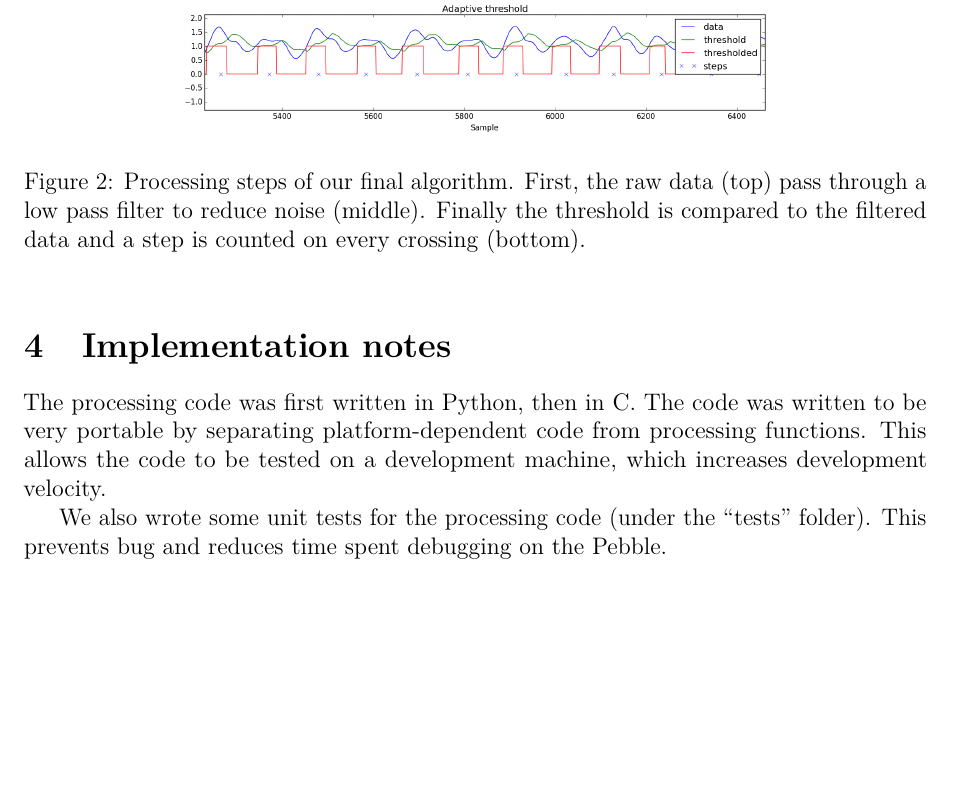
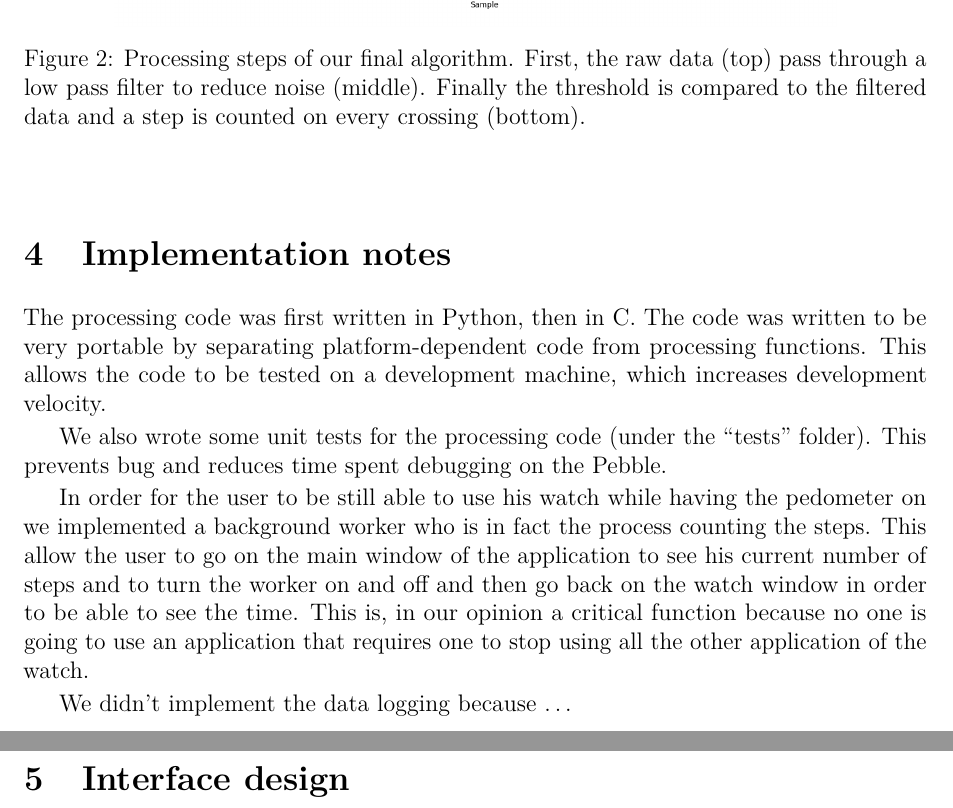
Before and after one commit to antoinealb/pebble-pedometer, a LaTeX document (Report/rapport.tex): part of page 3 of 3 before the commit and two parts of pages 3 and 4 of 4 after it, the two joined at a grey line, cut so that both start at the same text, the shorter picture padded with empty space. Compiled offline with pdfLaTeX.

Commit message:
added implementation notes

```diff
--- a/Report/rapport.tex
+++ b/Report/rapport.tex
@@ -132,4 +133,10 @@ This allows the code to be tested on a development machine, which increases deve
 We also wrote some unit tests for the processing code (under the ``tests'' folder).
 This prevents bug and reduces time spent debugging on the Pebble.
 
+In order for the user to be still able to use his watch while having the pedometer on we implemented a background worker who is in fact the process counting the steps. This allow the user to go on the main window of the application to see his current number of steps and to turn the worker on and off and then go back on the watch window in order to be able to see the time. This is, in our opinion a critical function because no one is going to use an application that requires one to stop using all the other application of the watch.
+
+We didn't implement the data logging because \ldots
+
+\section{Interface design}
+
 \end{document}
```
Also changed, not shown: Report/rapport.tex (3 more changed lines).
